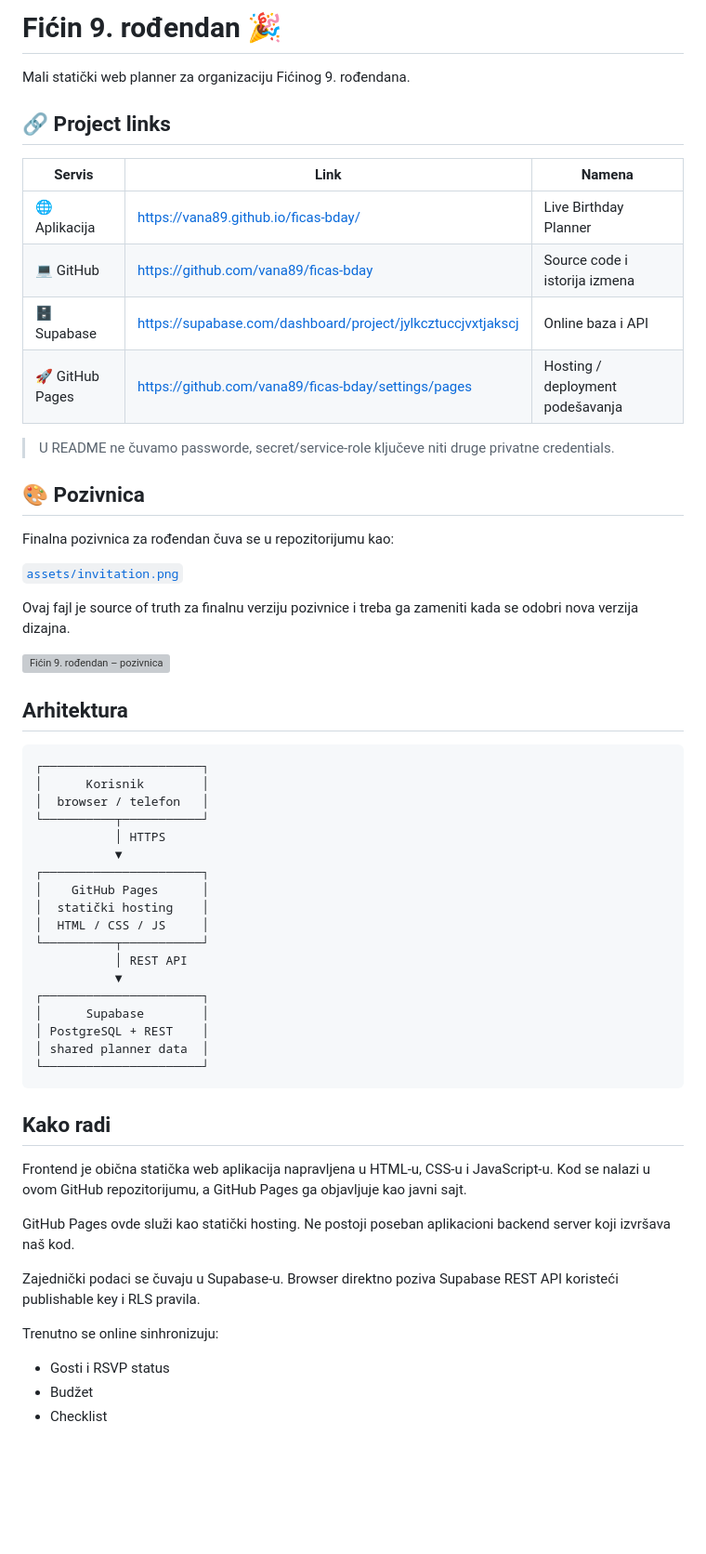
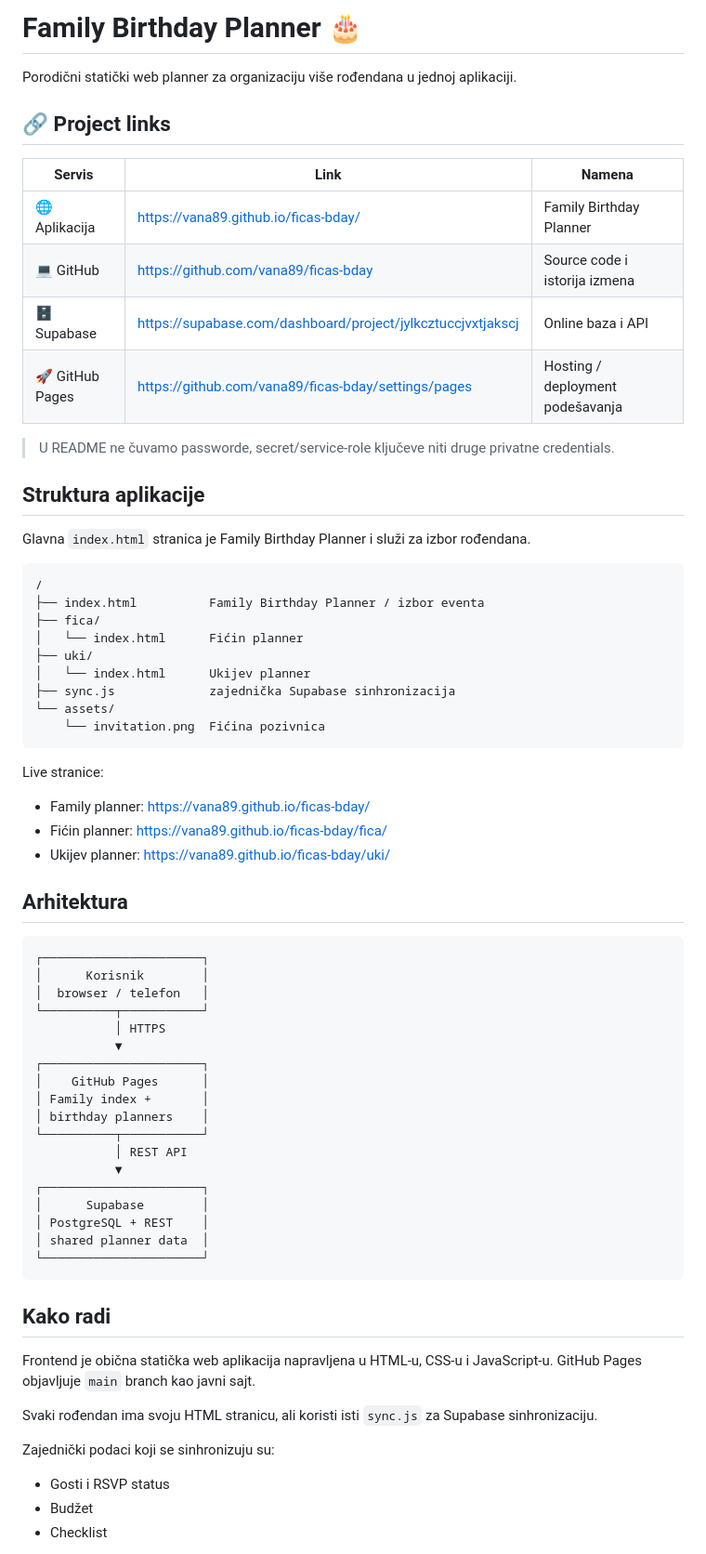
Before and after one commit to vana89/ficas-bday, a Markdown page: README.md, the part around one of its changes. Shown at 93% size. GitHub-like rendering; blank space fills up the shorter version; grey boxes are pictures that could not be loaded.

````diff
--- a/README.md
+++ b/README.md
@@ -1,27 +1,39 @@
-# Fićin 9. rođendan 🎉
+# Family Birthday Planner 🎂
 
-Mali statički web planner za organizaciju Fićinog 9. rođendana.
+Porodični statički web planner za organizaciju više rođendana u jednoj aplikaciji.
 
 ## 🔗 Project links
 
 | Servis | Link | Namena |
 | --- | --- | --- |
-| 🌐 Aplikacija | https://vana89.github.io/ficas-bday/ | Live Birthday Planner |
+| 🌐 Aplikacija | https://vana89.github.io/ficas-bday/ | Family Birthday Planner |
 | 💻 GitHub | https://github.com/vana89/ficas-bday | Source code i istorija izmena |
 | 🗄️ Supabase | https://supabase.com/dashboard/project/jylkcztuccjvxtjakscj | Online baza i API |
 | 🚀 GitHub Pages | https://github.com/vana89/ficas-bday/settings/pages | Hosting / deployment podešavanja |
 
 > U README ne čuvamo passworde, secret/service-role ključeve niti druge privatne credentials.
 
-## 🎨 Pozivnica
+## Struktura aplikacije
 
-Finalna pozivnica za rođendan čuva se u repozitorijumu kao:
+Glavna `index.html` stranica je Family Birthday Planner i služi za izbor rođendana.
 
-[`assets/invitation.png`](assets/invitation.png)
+```text
+/
+├── index.html          Family Birthday Planner / izbor eventa
+├── fica/
+│   └── index.html      Fićin planner
+├── uki/
+│   └── index.html      Ukijev planner
+├── sync.js             zajednička Supabase sinhronizacija
+└── assets/
+    └── invitation.png  Fićina pozivnica
+```
 
-Ovaj fajl je source of truth za finalnu verziju pozivnice i treba ga zameniti kada se odobri nova verzija dizajna.
+Live stranice:
 
-![Fićin 9. rođendan – pozivnica](assets/invitation.png)
+- Family planner: https://vana89.github.io/ficas-bday/
+- Fićin planner: https://vana89.github.io/ficas-bday/fica/
+- Ukijev planner: https://vana89.github.io/ficas-bday/uki/
 
 ## Arhitektura
 
@@ -34,8 +46,8 @@ Ovaj fajl je source of truth za finalnu verziju pozivnice i treba ga zameniti ka
            ▼
 ┌──────────────────────┐
 │    GitHub Pages      │
-│  statički hosting    │
-│  HTML / CSS / JS     │
+│ Family index +       │
+│ birthday planners    │
 └──────────┬───────────┘
            │ REST API
            ▼
@@ -48,13 +60,11 @@ Ovaj fajl je source of truth za finalnu verziju pozivnice i treba ga zameniti ka
 
 ## Kako radi
 
-Frontend je obična statička web aplikacija napravljena u HTML-u, CSS-u i JavaScript-u. Kod se nalazi u ovom GitHub repozitorijumu, a GitHub Pages ga objavljuje kao javni sajt.
+Frontend je obična statička web aplikacija napravljena u HTML-u, CSS-u i JavaScript-u. GitHub Pages objavljuje `main` branch kao javni sajt.
 
-GitHub Pages ovde služi kao statički hosting. Ne postoji poseban aplikacioni backend server koji izvršava naš kod.
+Svaki rođendan ima svoju HTML stranicu, ali koristi isti `sync.js` za Supabase sinhronizaciju.
 
-Zajednički podaci se čuvaju u Supabase-u. Browser direktno poziva Supabase REST API koristeći publishable key i RLS pravila.
-
-Trenutno se online sinhronizuju:
+Zajednički podaci koji se sinhronizuju su:
 
 - Gosti i RSVP status
 - Budžet
````
Also changed, not shown: other parts of README.md (+23 -39 lines).
